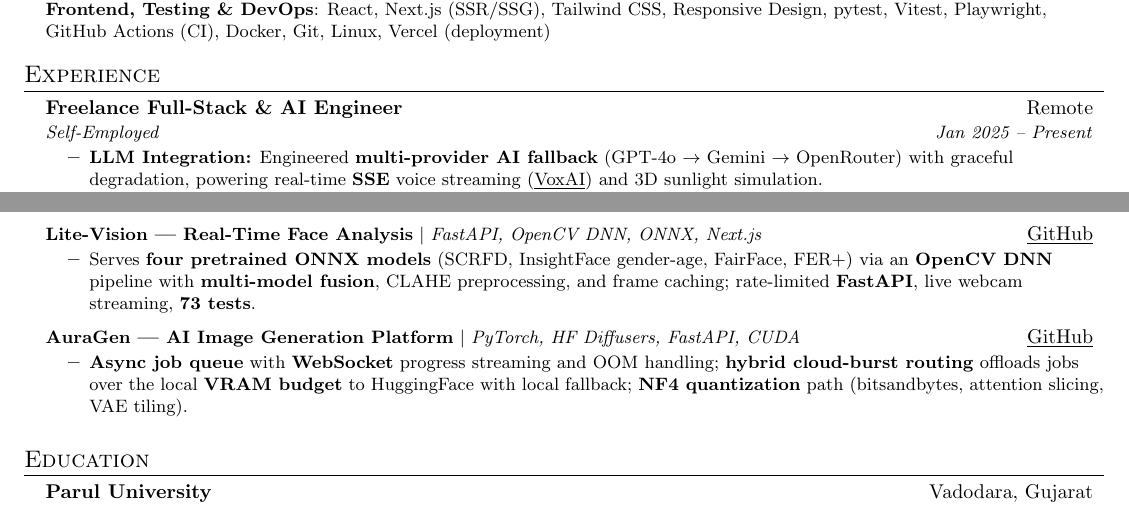
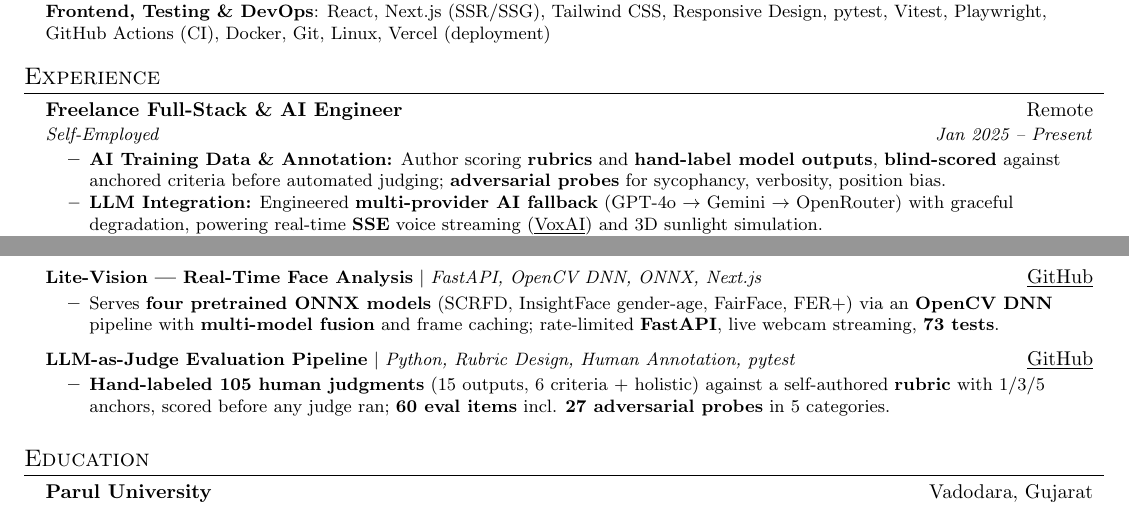
Before and after one commit to LEKKALAGANESH/lekkalaganesh-Portfolio, a LaTeX CV (Ganesh_Resume_Optimized.tex): two parts of the page, joined at a grey line, cut so that both start at the same text. Compiled offline with pdfLaTeX.

Commit message:
Add AI training data / annotation evidence for data-labeling applications
OpenTrain AI asks for a "data labeling resume, highlighting your
experience in AI training, annotation, or labeling tasks". Nothing in
the resume covered that, though the work exists.

Evidence came from an audit of ~/.claude (own git repo, sole author).
Every number below was re-verified directly from the source files, not
taken from the audit summary:

- data/gold_labels/human_annotated.json in LEKKALAGANESH/llm-as-judge-pipeline
  (public): labels[15], each with criterion_scores[6] plus a holistic
  overall_score = 105 human judgments. labeled_before_judge_run: true,
  labeled_at 2026-07-26. Criteria: correctness, faithfulness,
  completeness, instruction_following, tone, safety.
- data/test_suites/: general_qa 18 cases + comparison_qa 15 cases +
  adversarial_probes 27 probes = 60 hand-authored eval items.
- config/rubric.yaml: 6 criteria with worked 1/3/5 anchors.

Changes:
- New first bullet under Freelance (current work) covering rubric
  authoring, hand-labeling, blind scoring, and adversarial probes.
- Swapped the AuraGen project for the LLM-as-Judge Evaluation Pipeline.
  AuraGen (image generation) is the least relevant project for a
  labeling application; the judge pipeline is the strongest annotation
  artifact and its repo is public (verified HTTP 200).
- Data-labeling vocabulary added to the invisible pdfkeywords field.

Deliberately NOT claimed, since the evidence does not support it:
paid or employment labeling history; team/crowd annotation; any
inter-annotator agreement statistic (n=15, single rater, disclosed in
the file itself); RLHF or reward-model work; trained models or accuracy
metrics. The judge pipeline was never run against live APIs, so no
judge performance numbers are cited.

Page budget held: +158 rendered chars, 0 net line change (49 lines,
the count that compiled to exactly 1 page). Trimmed three blocks back
across a wrap boundary to absorb the additions.

Co-Authored-By: Claude Opus 5 (1M context) <noreply@anthropic.com>

```diff
--- a/Ganesh_Resume_Optimized.tex
+++ b/Ganesh_Resume_Optimized.tex
@@ -57,7 +57,10 @@
                Docker, Continuous Integration, GitHub Actions, Vercel, Deployment, Playwright, Vitest,
                Python, Machine Learning, scikit-learn, PyTorch, FastAPI, RAG, Embeddings,
                Vector Search, LLM, Generative AI, ONNX, AI Engineer, Backend Engineering,
-               Data Processing, Model Evaluation, Bangalore, Bengaluru, India}
+               Data Processing, Model Evaluation, Data Labeling, Data Annotation,
+               AI Training Data, Human Annotation, Rubric Design, LLM Evaluation,
+               Prompt Engineering, Adversarial Testing, Quality Assurance,
+               Bangalore, Bengaluru, India}
 }
 
 % Custom commands
@@ -133,6 +136,9 @@
       {Freelance Full-Stack \& AI Engineer}{Remote}
       {Self-Employed}{Jan 2025 -- Present}
       \resumeItemListStart
+        \resumeItem{\textbf{AI Training Data \& Annotation:} Author scoring \textbf{rubrics} and
+        \textbf{hand-label model outputs}, \textbf{blind-scored} against anchored criteria before
+        automated judging; \textbf{adversarial probes} for sycophancy, verbosity, position bias.}
         \resumeItem{\textbf{LLM Integration:} Engineered \textbf{multi-provider AI fallback} (GPT-4o
         $\rightarrow$ Gemini $\rightarrow$ OpenRouter) with graceful degradation, powering real-time
         \textbf{SSE} voice streaming (\href{https://premium-ai-voice-assistant.vercel.app/}{\underline{VoxAI}})
@@ -186,15 +192,15 @@
           {\textbf{Lite-Vision --- Real-Time Face Analysis} $|$ \emph{FastAPI, OpenCV DNN, ONNX, Next.js}}{\href{https://github.com/LEKKALAGANESH/AGE-AND-GENDER-DETECTION}{\underline{GitHub}}}
           \resumeItemListStart
             \resumeItem{Serves \textbf{four pretrained ONNX models} (SCRFD, InsightFace gender-age, FairFace,
-            FER+) via an \textbf{OpenCV DNN} pipeline with \textbf{multi-model fusion}, CLAHE preprocessing,
-            and frame caching; rate-limited \textbf{FastAPI}, live webcam streaming, \textbf{73 tests}.}
+            FER+) via an \textbf{OpenCV DNN} pipeline with \textbf{multi-model fusion} and frame caching;
+            rate-limited \textbf{FastAPI}, live webcam streaming, \textbf{73 tests}.}
           \resumeItemListEnd
       \resumeProjectHeading
-          {\textbf{AuraGen --- AI Image Generation Platform} $|$ \emph{PyTorch, HF Diffusers, FastAPI, CUDA}}{\href{https://github.com/LEKKALAGANESH/Image-Video-Generation}{\underline{GitHub}}}
+          {\textbf{LLM-as-Judge Evaluation Pipeline} $|$ \emph{Python, Rubric Design, Human Annotation, pytest}}{\href{https://github.com/LEKKALAGANESH/llm-as-judge-pipeline}{\underline{GitHub}}}
           \resumeItemListStart
-            \resumeItem{\textbf{Async job queue} with \textbf{WebSocket} progress streaming and OOM handling;
-            \textbf{hybrid cloud-burst routing} offloads jobs over the local \textbf{VRAM budget} to HuggingFace
-            with local fallback; \textbf{NF4 quantization} path (bitsandbytes, attention slicing, VAE tiling).}
+            \resumeItem{\textbf{Hand-labeled 105 human judgments} (15 outputs, 6 criteria + holistic) against a
+            self-authored \textbf{rubric} with 1/3/5 anchors, scored before any judge ran; \textbf{60 eval
+            items} incl. \textbf{27 adversarial probes} in 5 categories.}
           \resumeItemListEnd
     \resumeSubHeadingListEnd
 
```
